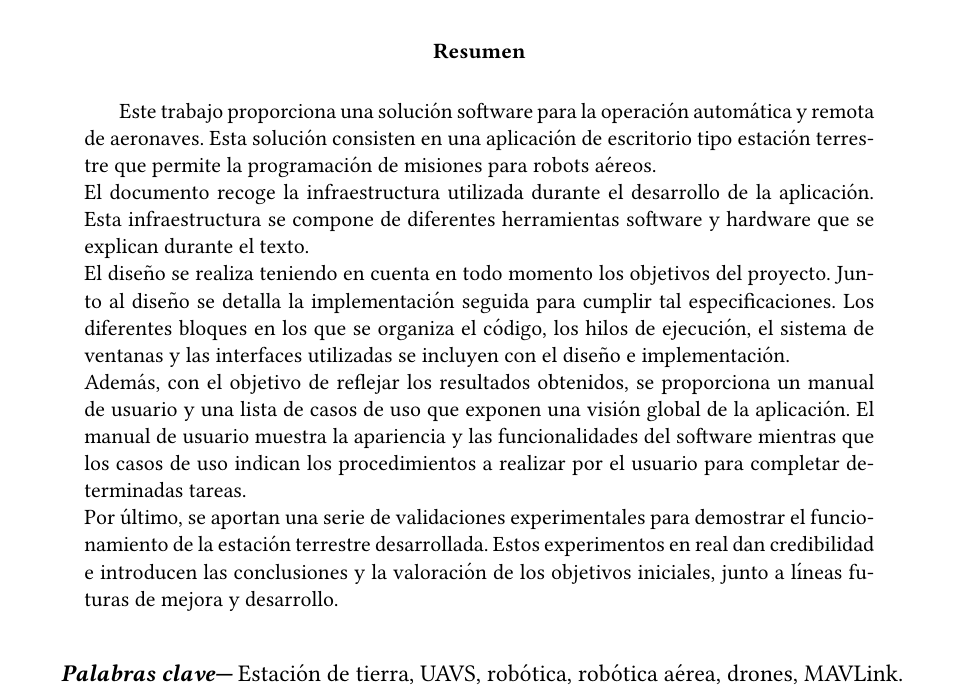
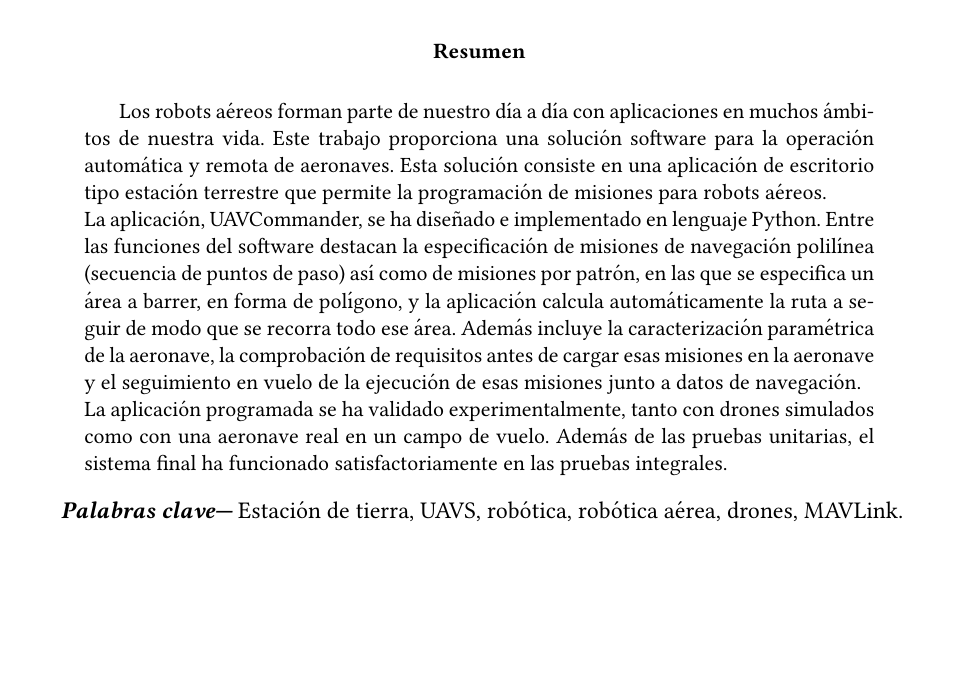
Before and after one commit to RoboticsLabURJC/2019-tfg-pedro-arias, a LaTeX book (tex-source/main.tex, which reads tex-source/chapters/05-experim.tex, tex-source/chapters/abstrac.tex): part of page 5 of 27, cut so that both start at the same text, the shorter picture padded with empty space. Compiled offline with pdfLaTeX.

Commit message:
Added new final version

```diff
--- a/tex-source/chapters/05-experim.tex
+++ b/tex-source/chapters/05-experim.tex
@@ -1,6 +1,6 @@
 \documentclass[../main.tex]{subfiles}
 En este capítulo se recogen las pruebas realizadas a la estación de tierra. A partir de los resultados obtenidos tanto en simulación como en pruebas reales se persigue su validación experimental. Estos experimentos han de comprobar que los objetivos planteados en este proyecto se cumplen. \\
-Además de las pruebas unitarias de diferentes partes de la aplicación realizadas para verificar los casos de uso, en este capítulo se detallan las pruebas integrales de vuelo realizadas. Estas pruebas se han realizado tanto en simulación como en con la aeronave real. \\
+Además de las pruebas unitarias de diferentes partes de la aplicación realizadas para verificar los casos de uso, en este capítulo se detallan las pruebas integrales de vuelo realizadas. Estas pruebas se han realizado tanto en simulación como con la aeronave real. \\
 Principalmente, se han realizado dos pruebas de vuelo. Ambos experimentos en simulación y con una aeronave real de ala rotatoria, el 3DR Solo Drone (ver Figura \ref{fig:3dr}). En uno se ha realizado con una misión polilínea mientras que el otro con una misión por patrón. Estos test de vuelo de la aplicación se verán con profundidad en las secciones de este capítulo. \\
 También se adjunta una lista de reproducción \footnote{https://www.youtube.com/playlist?list=PLGlX46StCA-QAXmeQp5omNhllGJ3CMjcO} que recoge la evolución de la aplicación a lo largo del tiempo con las distintas versiones realizadas. Aproximadamente cada mes se ha grabado un vídeo con las principales novedades de desarrollo durante ese periodo. Esta lista muestra una visión de las características de la aplicación y de los tiempos de desarrollo empleados. \\
 Para realizar las pruebas de vuelo en real ha sido necesario desplazarse a un campo de vuelo donde se cumpliese la legislación actual. En campo de vuelo elegido ha sido el de Seseña \cite{campo-vuelo}. La Figura \ref{fig:campo-vuelo} muestra parte de las instalaciones y el despliegue realizado durante las pruebas.
--- a/tex-source/chapters/abstrac.tex
+++ b/tex-source/chapters/abstrac.tex
@@ -1,10 +1,7 @@
 \begin{abstract}
-    Este trabajo proporciona una solución software para la operación automática y remota de aeronaves. Esta solución consisten en una aplicación de escritorio tipo estación terrestre que permite la programación de misiones para robots aéreos. \\
-    El documento recoge la infraestructura utilizada durante el desarrollo de la aplicación. Esta infraestructura se compone de diferentes herramientas software y hardware que se explican durante el texto. \\
-    El diseño se realiza teniendo en cuenta en todo momento los objetivos del proyecto. Junto al diseño se detalla la implementación seguida para cumplir tal especificaciones.
-    Los diferentes bloques en los que se organiza el código, los hilos de ejecución, el sistema de ventanas y las interfaces utilizadas se incluyen con el diseño e implementación. \\
-    Además, con el objetivo de reflejar los resultados obtenidos, se proporciona un manual de usuario y una lista de casos de uso que exponen una visión global de la aplicación. El manual de usuario muestra la apariencia y las funcionalidades del software mientras que los casos de uso indican los procedimientos a realizar por el usuario para completar determinadas tareas. \\
-    Por último, se aportan una serie de validaciones experimentales para demostrar el funcionamiento de la estación terrestre desarrollada. Estos experimentos en real dan credibilidad e introducen las conclusiones y la valoración de los objetivos iniciales, junto a líneas futuras de mejora y desarrollo. \\
+    Los robots aéreos forman parte de nuestro día a día con aplicaciones en muchos ámbitos de nuestra vida. Este trabajo proporciona una solución software para la operación automática y remota de aeronaves. Esta solución consiste en una aplicación de escritorio tipo estación terrestre que permite la programación de misiones para robots aéreos. \\
+    La aplicación, UAVCommander, se ha diseñado e implementado en lenguaje Python. Entre las funciones del software destacan la especificación de misiones de navegación polilínea (secuencia de puntos de paso) así como de misiones por patrón, en las que se especifica un área a barrer, en forma de polígono, y la aplicación calcula automáticamente la ruta a seguir de modo que se recorra todo ese área. Además incluye la caracterización paramétrica de la aeronave, la comprobación de requisitos antes de cargar esas misiones en la aeronave y el seguimiento en vuelo de la ejecución de esas misiones junto a datos de navegación. \\
+    La aplicación programada se ha validado experimentalmente, tanto con drones simulados como con una aeronave real en un campo de vuelo. Además de las pruebas unitarias, el sistema final ha funcionado satisfactoriamente en las pruebas integrales.
 \end{abstract}
 
 \keywords{Estación de tierra, UAVS, robótica, robótica aérea, drones, MAVLink.}
```
Also changed, not shown: tex-source/chapters/03-tierra.tex (+2 -0 lines), tex-source/chapters/05-experim.tex (12 more changed lines), 1 other file.
